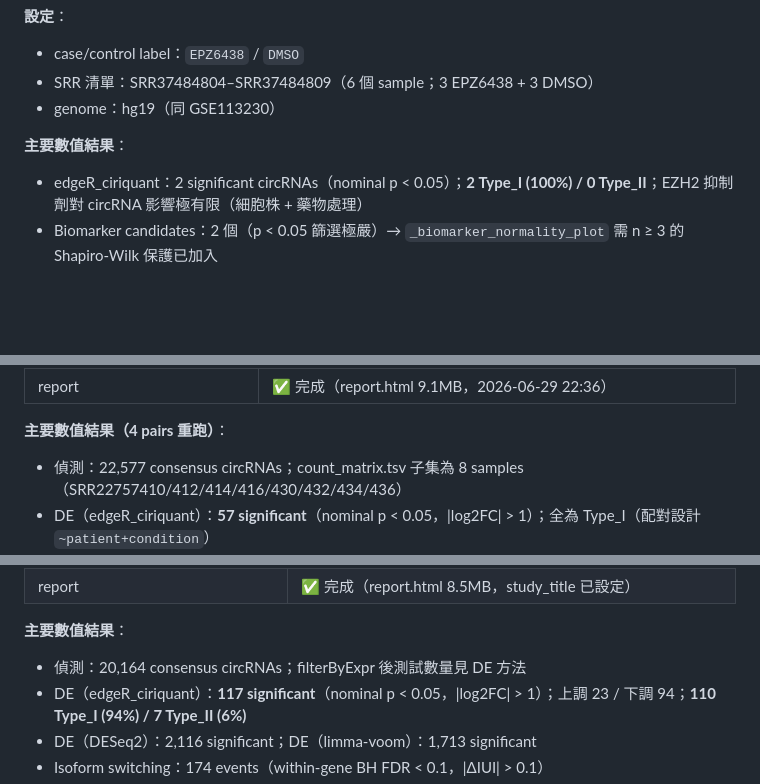
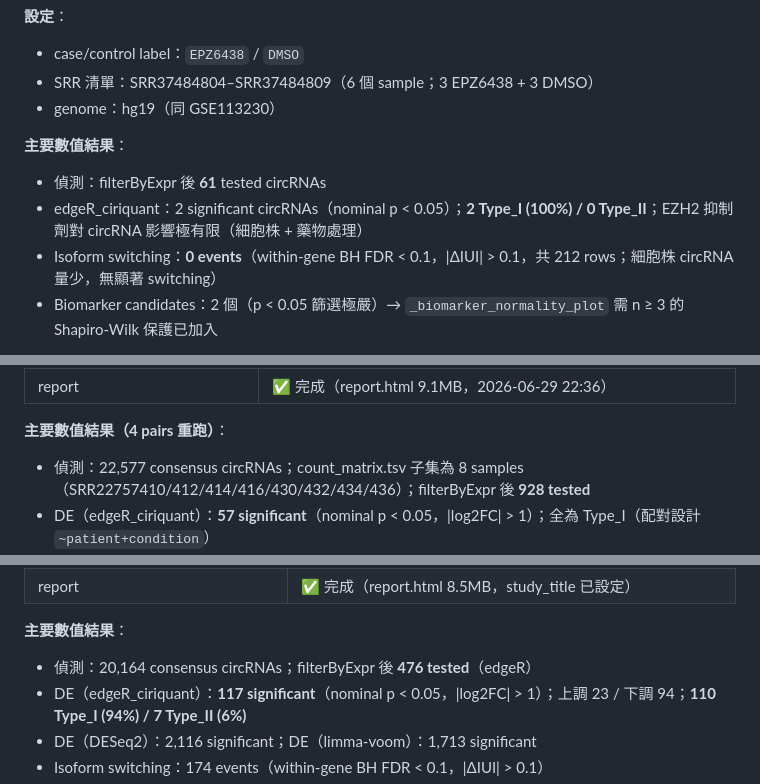
Before and after one commit to choukaihsuan/circRNA_agent, a Markdown page: CLAUDE.md, 3 parts joined by grey strips. Rendered like a GitHub page; blank space fills up the shorter version.

```diff
--- a/CLAUDE.md
+++ b/CLAUDE.md
@@ -1192,7 +1192,9 @@ MDA-MB-436 TNBC cell line，EZH2 抑制劑 EPZ-6438 vs. DMSO，150bp PE，total
 - genome：hg19（同 GSE113230）
 
 **主要數值結果**：
+- 偵測：filterByExpr 後 **61** tested circRNAs
 - edgeR_ciriquant：2 significant circRNAs（nominal p < 0.05）；**2 Type_I (100%) / 0 Type_II**；EZH2 抑制劑對 circRNA 影響極有限（細胞株 + 藥物處理）
+- Isoform switching：**0 events**（within-gene BH FDR < 0.1，|ΔIUI| > 0.1，共 212 rows；細胞株 circRNA 量少，無顯著 switching）
 - Biomarker candidates：2 個（p < 0.05 篩選極嚴）→ `_biomarker_normality_plot` 需 n ≥ 3 的 Shapiro-Wilk 保護已加入
 
 **中間檔案已清理**（raw FASTQ + trimmed + sra_cache + 中間 BAM 已刪除，釋放 77GB）；
@@ -1494,7 +1540,7 @@ conda run -n ciriquant snakemake \
 | report | ✅ 完成（report.html 9.1MB，2026-06-29 22:36）|
 
 **主要數值結果（4 pairs 重跑）**：
-- 偵測：22,577 consensus circRNAs；count_matrix.tsv 子集為 8 samples（SRR22757410/412/414/416/430/432/434/436）
+- 偵測：22,577 consensus circRNAs；count_matrix.tsv 子集為 8 samples（SRR22757410/412/414/416/430/432/434/436）；filterByExpr 後 **928 tested**
 - DE（edgeR_ciriquant）：**57 significant**（nominal p < 0.05，|log2FC| > 1）；全為 Type_I（配對設計 `~patient+condition`）
 - DE（DESeq2）：**58 significant**；DE（limma-voom）：**627 significant**
 - Isoform switching：37 events（within-gene BH FDR < 0.1，|ΔIUI| > 0.1）
@@ -1556,7 +1602,7 @@ SCLC 小細胞肺癌手術切除組織，tumor vs. adjacent normal，6 pairs（1
 | report | ✅ 完成（report.html 8.5MB，study_title 已設定）|
 
 **主要數值結果**：
-- 偵測：20,164 consensus circRNAs；filterByExpr 後測試數量見 DE 方法
+- 偵測：20,164 consensus circRNAs；filterByExpr 後 **476 tested**（edgeR）
 - DE（edgeR_ciriquant）：**117 significant**（nominal p < 0.05，|log2FC| > 1）；上調 23 / 下調 94；**110 Type_I (94%) / 7 Type_II (6%)**
 - DE（DESeq2）：2,116 significant；DE（limma-voom）：1,713 significant
 - Isoform switching：174 events（within-gene BH FDR < 0.1，|ΔIUI| > 0.1）
```
Also changed, not shown: other parts of CLAUDE.md (+47 -3 lines).
